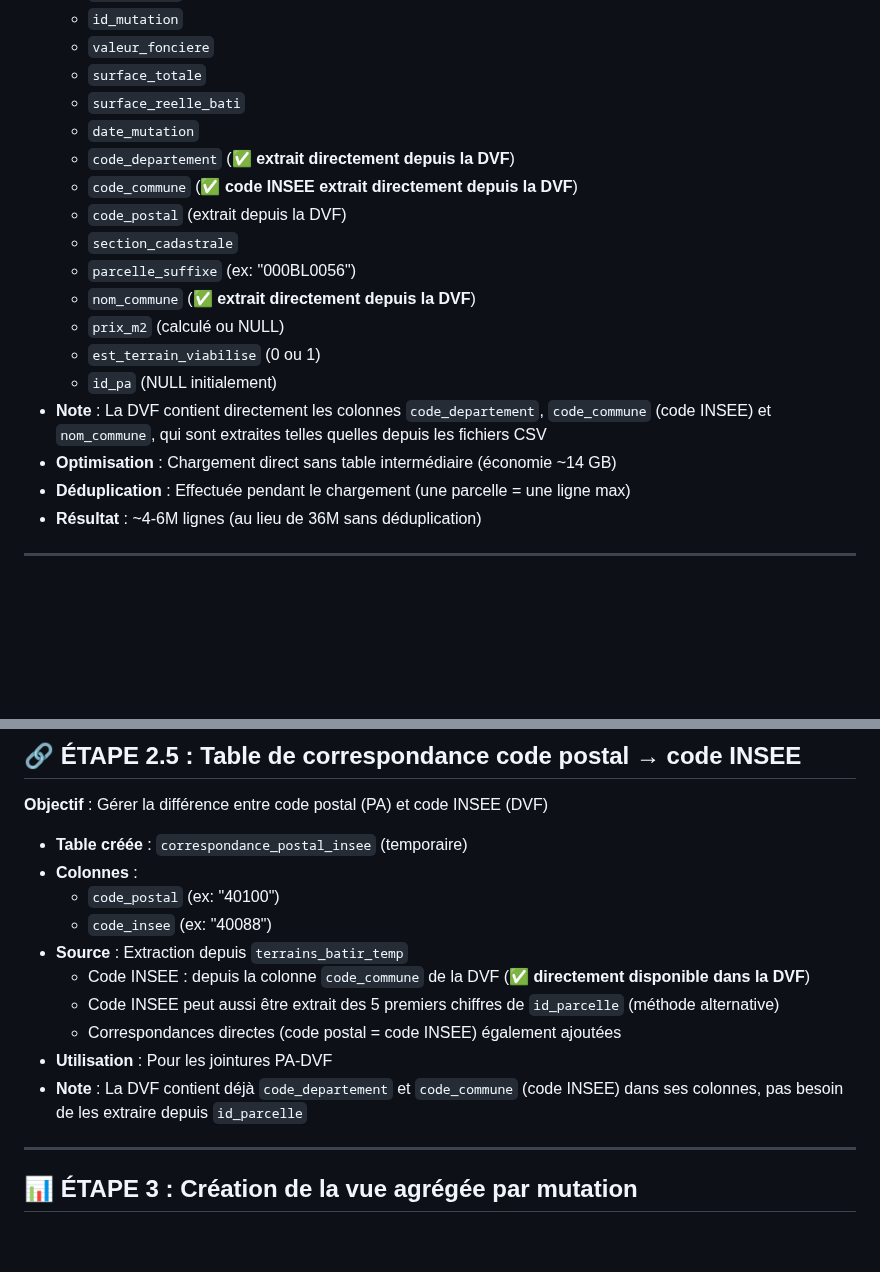
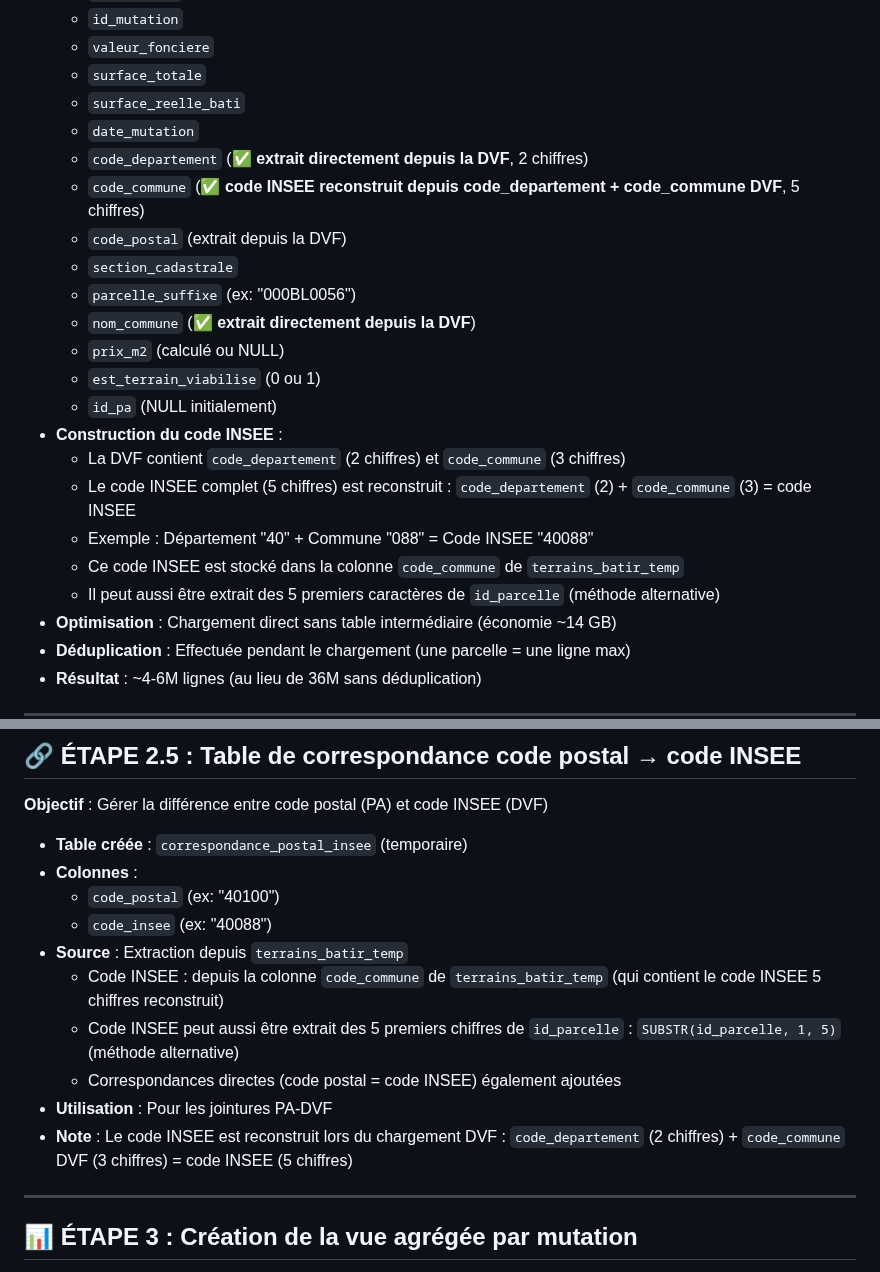
Before and after one commit to aquexel/parcelle-plus-server, a Markdown page: ETAPES_CONSTRUCTION_BASE.md, 2 parts joined by grey strips. Rendered like a GitHub page; blank space fills up the shorter version.

Commit message:
Documentation: Clarification - le code INSEE est reconstruit depuis code_departement (2) + code_commune DVF (3)

```diff
--- a/ETAPES_CONSTRUCTION_BASE.md
+++ b/ETAPES_CONSTRUCTION_BASE.md
@@ -41,8 +41,8 @@ Le script `create-terrains-batir-V3.js` construit une base de données SQLite co
   - `surface_totale`
   - `surface_reelle_bati`
   - `date_mutation`
-  - `code_departement` (✅ **extrait directement depuis la DVF**)
-  - `code_commune` (✅ **code INSEE extrait directement depuis la DVF**)
+  - `code_departement` (✅ **extrait directement depuis la DVF**, 2 chiffres)
+  - `code_commune` (✅ **code INSEE reconstruit depuis code_departement + code_commune DVF**, 5 chiffres)
   - `code_postal` (extrait depuis la DVF)
   - `section_cadastrale`
   - `parcelle_suffixe` (ex: "000BL0056")
@@ -50,7 +50,12 @@ Le script `create-terrains-batir-V3.js` construit une base de données SQLite co
   - `prix_m2` (calculé ou NULL)
   - `est_terrain_viabilise` (0 ou 1)
   - `id_pa` (NULL initialement)
-- **Note** : La DVF contient directement les colonnes `code_departement`, `code_commune` (code INSEE) et `nom_commune`, qui sont extraites telles quelles depuis les fichiers CSV
+- **Construction du code INSEE** :
+  - La DVF contient `code_departement` (2 chiffres) et `code_commune` (3 chiffres)
+  - Le code INSEE complet (5 chiffres) est reconstruit : `code_departement` (2) + `code_commune` (3) = code INSEE
+  - Exemple : Département "40" + Commune "088" = Code INSEE "40088"
+  - Ce code INSEE est stocké dans la colonne `code_commune` de `terrains_batir_temp`
+  - Il peut aussi être extrait des 5 premiers caractères de `id_parcelle` (méthode alternative)
 - **Optimisation** : Chargement direct sans table intermédiaire (économie ~14 GB)
 - **Déduplication** : Effectuée pendant le chargement (une parcelle = une ligne max)
 - **Résultat** : ~4-6M lignes (au lieu de 36M sans déduplication)
@@ -82,11 +87,11 @@ Le script `create-terrains-batir-V3.js` construit une base de données SQLite co
   - `code_postal` (ex: "40100")
   - `code_insee` (ex: "40088")
 - **Source** : Extraction depuis `terrains_batir_temp`
-  - Code INSEE : depuis la colonne `code_commune` de la DVF (✅ **directement disponible dans la DVF**)
-  - Code INSEE peut aussi être extrait des 5 premiers chiffres de `id_parcelle` (méthode alternative)
+  - Code INSEE : depuis la colonne `code_commune` de `terrains_batir_temp` (qui contient le code INSEE 5 chiffres reconstruit)
+  - Code INSEE peut aussi être extrait des 5 premiers chiffres de `id_parcelle` : `SUBSTR(id_parcelle, 1, 5)` (méthode alternative)
   - Correspondances directes (code postal = code INSEE) également ajoutées
 - **Utilisation** : Pour les jointures PA-DVF
-- **Note** : La DVF contient déjà `code_departement` et `code_commune` (code INSEE) dans ses colonnes, pas besoin de les extraire depuis `id_parcelle`
+- **Note** : Le code INSEE est reconstruit lors du chargement DVF : `code_departement` (2 chiffres) + `code_commune` DVF (3 chiffres) = code INSEE (5 chiffres)
 
 ---
 
```
